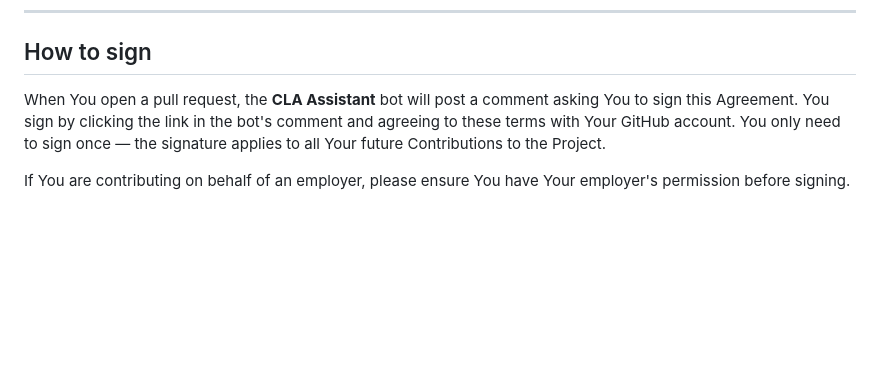
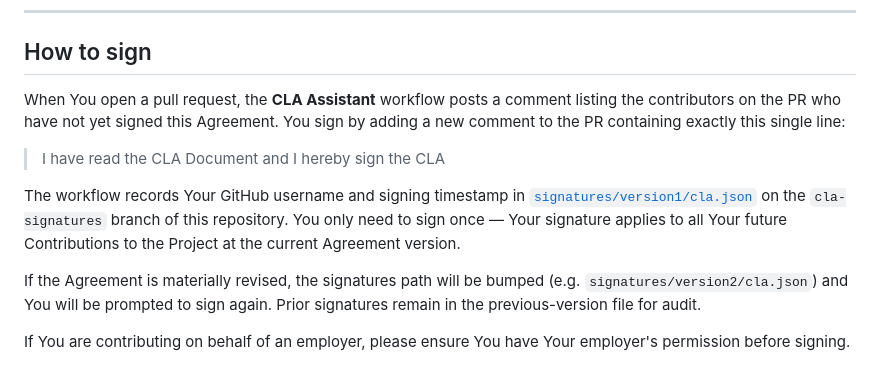
Before and after one commit to developerinlondon/assay, a Markdown page: CLA.md, the part around the change. Rendered like a GitHub page; blank space fills up the shorter version.

Commit message:
docs(cla): rewrite "How to sign" for the magic-phrase flow

```diff
--- a/CLA.md
+++ b/CLA.md
@@ -93,10 +93,20 @@ would make the representations in this Agreement inaccurate in any respect.
 
 ## How to sign
 
-When You open a pull request, the **CLA Assistant** bot will post a comment asking You to sign this
-Agreement. You sign by clicking the link in the bot's comment and agreeing to these terms with Your
-GitHub account. You only need to sign once — the signature applies to all Your future Contributions
-to the Project.
+When You open a pull request, the **CLA Assistant** workflow posts a comment listing the
+contributors on the PR who have not yet signed this Agreement. You sign by adding a new comment to
+the PR containing exactly this single line:
+
+> I have read the CLA Document and I hereby sign the CLA
+
+The workflow records Your GitHub username and signing timestamp in
+[`signatures/version1/cla.json`](https://github.com/developerinlondon/assay/blob/cla-signatures/signatures/version1/cla.json)
+on the `cla-signatures` branch of this repository. You only need to sign once — Your signature
+applies to all Your future Contributions to the Project at the current Agreement version.
+
+If the Agreement is materially revised, the signatures path will be bumped (e.g.
+`signatures/version2/cla.json`) and You will be prompted to sign again. Prior signatures remain in
+the previous-version file for audit.
 
 If You are contributing on behalf of an employer, please ensure You have Your employer's permission
 before signing.
```
